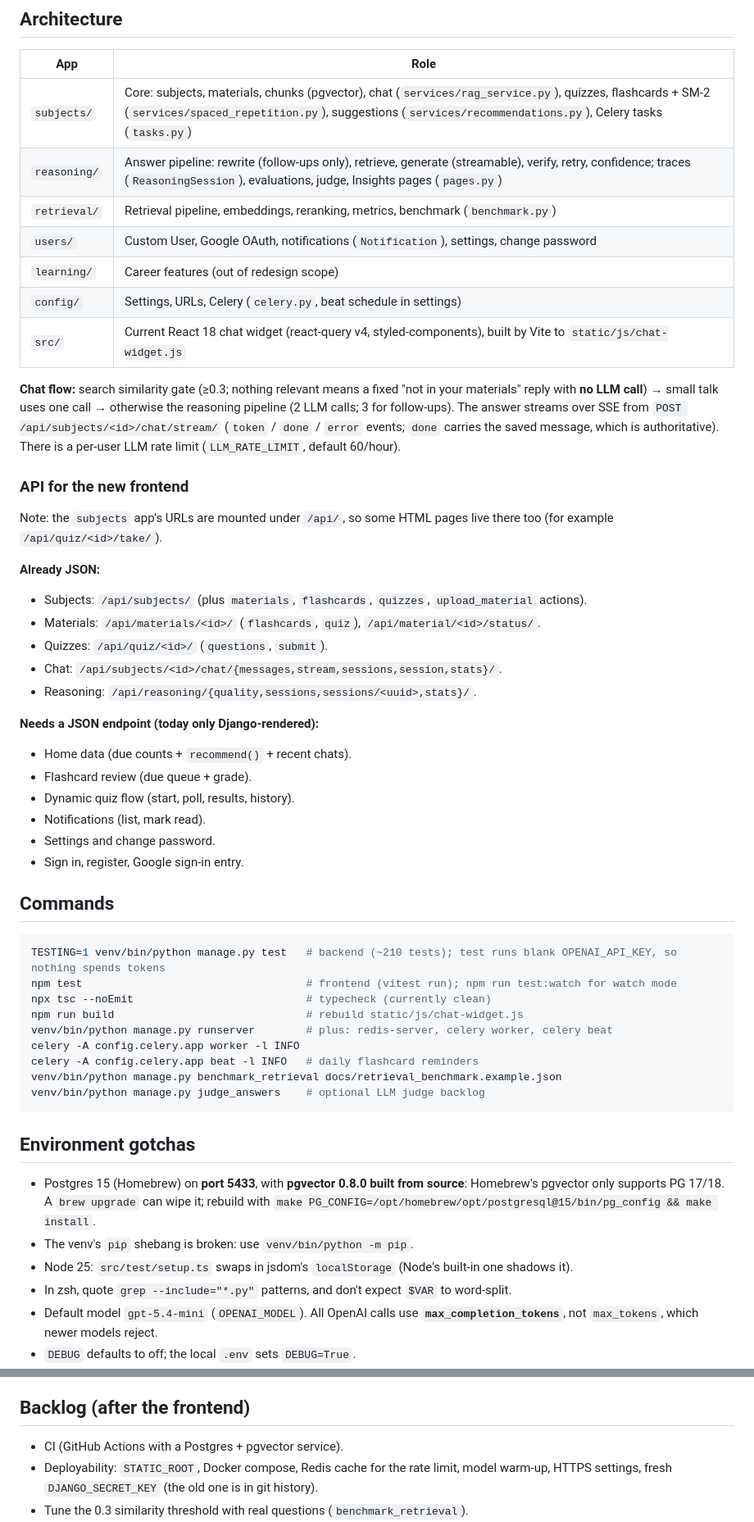
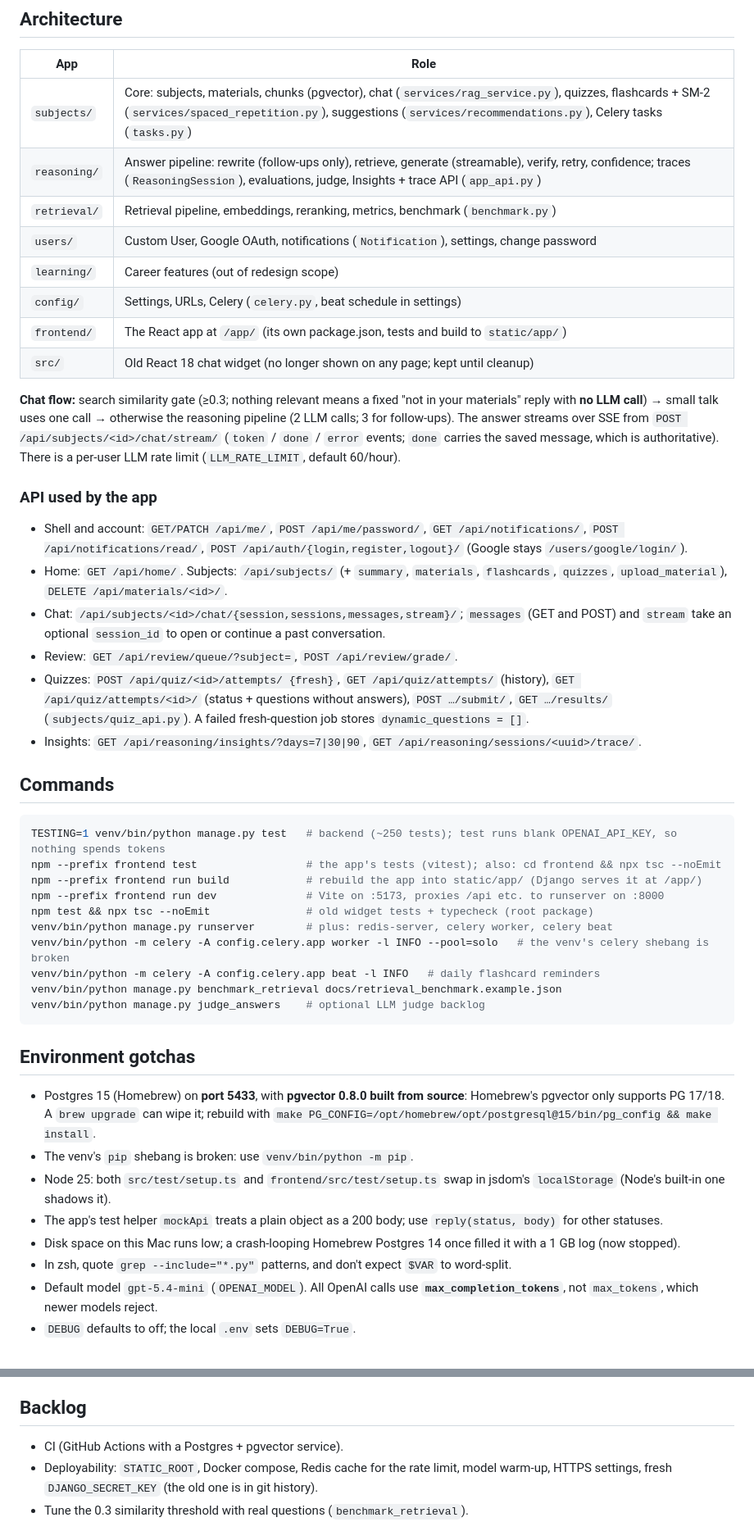
Before and after one commit to Nwachukwu1300/excelpoint, a Markdown page: CLAUDE.md, 2 parts joined by grey strips. Shown at 82% size. Drawn GitHub-style.

Commit message:
Update CLAUDE.md for the finished React app
Where it lives, how auth works, the API it uses, and the new commands.

Co-Authored-By: Claude Opus 5.5 <noreply@anthropic.com>

````diff
--- a/CLAUDE.md
+++ b/CLAUDE.md
@@ -48,44 +49,36 @@ Motion should feel calm and fast: respect `prefers-reduced-motion`, and never an
 | App | Role |
 |---|---|
 | `subjects/` | Core: subjects, materials, chunks (pgvector), chat (`services/rag_service.py`), quizzes, flashcards + SM-2 (`services/spaced_repetition.py`), suggestions (`services/recommendations.py`), Celery tasks (`tasks.py`) |
-| `reasoning/` | Answer pipeline: rewrite (follow-ups only), retrieve, generate (streamable), verify, retry, confidence; traces (`ReasoningSession`), evaluations, judge, Insights pages (`pages.py`) |
+| `reasoning/` | Answer pipeline: rewrite (follow-ups only), retrieve, generate (streamable), verify, retry, confidence; traces (`ReasoningSession`), evaluations, judge, Insights + trace API (`app_api.py`) |
 | `retrieval/` | Retrieval pipeline, embeddings, reranking, metrics, benchmark (`benchmark.py`) |
 | `users/` | Custom User, Google OAuth, notifications (`Notification`), settings, change password |
 | `learning/` | Career features (out of redesign scope) |
 | `config/` | Settings, URLs, Celery (`celery.py`, beat schedule in settings) |
-| `src/` | Current React 18 chat widget (react-query v4, styled-components), built by Vite to `static/js/chat-widget.js` |
+| `frontend/` | The React app at `/app/` (its own package.json, tests and build to `static/app/`) |
+| `src/` | Old React 18 chat widget (no longer shown on any page; kept until cleanup) |
 
 **Chat flow:** search similarity gate (≥0.3; nothing relevant means a fixed "not in your materials" reply with **no LLM call**) → small talk uses one call → otherwise the reasoning pipeline (2 LLM calls; 3 for follow-ups). The answer streams over SSE from `POST /api/subjects/<id>/chat/stream/` (`token` / `done` / `error` events; `done` carries the saved message, which is authoritative). There is a per-user LLM rate limit (`LLM_RATE_LIMIT`, default 60/hour).
 
-### API for the new frontend
+### API used by the app
 
-Note: the `subjects` app's URLs are mounted under `/api/`, so some HTML pages live there too (for example `/api/quiz/<id>/take/`).
-
-**Already JSON:**
-- Subjects: `/api/subjects/` (plus `materials`, `flashcards`, `quizzes`, `upload_material` actions).
-- Materials: `/api/materials/<id>/` (`flashcards`, `quiz`), `/api/material/<id>/status/`.
-- Quizzes: `/api/quiz/<id>/` (`questions`, `submit`).
-- Chat: `/api/subjects/<id>/chat/{messages,stream,sessions,session,stats}/`.
-- Reasoning: `/api/reasoning/{quality,sessions,sessions/<uuid>,stats}/`.
-
-**Needs a JSON endpoint (today only Django-rendered):**
-- Home data (due counts + `recommend()` + recent chats).
-- Flashcard review (due queue + grade).
-- Dynamic quiz flow (start, poll, results, history).
-- Notifications (list, mark read).
-- Settings and change password.
-- Sign in, register, Google sign-in entry.
+- Shell and account: `GET/PATCH /api/me/`, `POST /api/me/password/`, `GET /api/notifications/`, `POST /api/notifications/read/`, `POST /api/auth/{login,register,logout}/` (Google stays `/users/google/login/`).
+- Home: `GET /api/home/`. Subjects: `/api/subjects/` (+ `summary`, `materials`, `flashcards`, `quizzes`, `upload_material`), `DELETE /api/materials/<id>/`.
+- Chat: `/api/subjects/<id>/chat/{session,sessions,messages,stream}/`; `messages` (GET and POST) and `stream` take an optional `session_id` to open or continue a past conversation.
+- Review: `GET /api/review/queue/?subject=`, `POST /api/review/grade/`.
+- Quizzes: `POST /api/quiz/<id>/attempts/ {fresh}`, `GET /api/quiz/attempts/` (history), `GET /api/quiz/attempts/<id>/` (status + questions without answers), `POST …/submit/`, `GET …/results/` (`subjects/quiz_api.py`). A failed fresh-question job stores `dynamic_questions = []`.
+- Insights: `GET /api/reasoning/insights/?days=7|30|90`, `GET /api/reasoning/sessions/<uuid>/trace/`.
 
 ## Commands
 
 ```bash
-TESTING=1 venv/bin/python manage.py test   # backend (~210 tests); test runs blank OPENAI_API_KEY, so nothing spends tokens
-npm test                                   # frontend (vitest run); npm run test:watch for watch mode
-npx tsc --noEmit                           # typecheck (currently clean)
-npm run build                              # rebuild static/js/chat-widget.js
+TESTING=1 venv/bin/python manage.py test   # backend (~250 tests); test runs blank OPENAI_API_KEY, so nothing spends tokens
+npm --prefix frontend test                 # the app's tests (vitest); also: cd frontend && npx tsc --noEmit
+npm --prefix frontend run build            # rebuild the app into static/app/ (Django serves it at /app/)
+npm --prefix frontend run dev              # Vite on :5173, proxies /api etc. to runserver on :8000
+npm test && npx tsc --noEmit               # old widget tests + typecheck (root package)
 venv/bin/python manage.py runserver        # plus: redis-server, celery worker, celery beat
-celery -A config.celery.app worker -l INFO
-celery -A config.celery.app beat -l INFO   # daily flashcard reminders
+venv/bin/python -m celery -A config.celery.app worker -l INFO --pool=solo   # the venv's celery shebang is broken
+venv/bin/python -m celery -A config.celery.app beat -l INFO   # daily flashcard reminders
 venv/bin/python manage.py benchmark_retrieval docs/retrieval_benchmark.example.json
 venv/bin/python manage.py judge_answers    # optional LLM judge backlog
 ```
@@ -94,7 +87,9 @@ venv/bin/python manage.py judge_answers    # optional LLM judge backlog
 
 - Postgres 15 (Homebrew) on **port 5433**, with **pgvector 0.8.0 built from source**: Homebrew's pgvector only supports PG 17/18. A `brew upgrade` can wipe it; rebuild with `make PG_CONFIG=/opt/homebrew/opt/postgresql@15/bin/pg_config && make install`.
 - The venv's `pip` shebang is broken: use `venv/bin/python -m pip`.
-- Node 25: `src/test/setup.ts` swaps in jsdom's `localStorage` (Node's built-in one shadows it).
+- Node 25: both `src/test/setup.ts` and `frontend/src/test/setup.ts` swap in jsdom's `localStorage` (Node's built-in one shadows it).
+- The app's test helper `mockApi` treats a plain object as a 200 body; use `reply(status, body)` for other statuses.
+- Disk space on this Mac runs low; a crash-looping Homebrew Postgres 14 once filled it with a 1 GB log (now stopped).
 - In zsh, quote `grep --include="*.py"` patterns, and don't expect `$VAR` to word-split.
 - Default model `gpt-5.4-mini` (`OPENAI_MODEL`). All OpenAI calls use **`max_completion_tokens`**, not `max_tokens`, which newer models reject.
 - `DEBUG` defaults to off; the local `.env` sets `DEBUG=True`.
@@ -105,7 +100,7 @@ venv/bin/python manage.py judge_answers    # optional LLM judge backlog
 - Completed all 5 stages of `docs/stages.md`: retrieval (pgvector + HNSW, benchmark); reasoning pipeline; evaluation (heuristic + optional judge, quality API); observability (AI Insights pages, traces, JSON logs); workflows (upload chord → flashcards, quiz and summary + notification, SM-2 review, reminders, suggestions).
 - Streaming answers, LLM rate limit, consistent verifier, confidence fixes, background dynamic quizzes, change-password fix, ~1,300 lines of dead code removed, frontend tests repaired (108 passing).
 
-## Backlog (after the frontend)
+## Backlog
 
 - CI (GitHub Actions with a Postgres + pgvector service).
 - Deployability: `STATIC_ROOT`, Docker compose, Redis cache for the rate limit, model warm-up, HTTPS settings, fresh `DJANGO_SECRET_KEY` (the old one is in git history).
````
Also changed, not shown: other parts of CLAUDE.md (+8 -7 lines).
